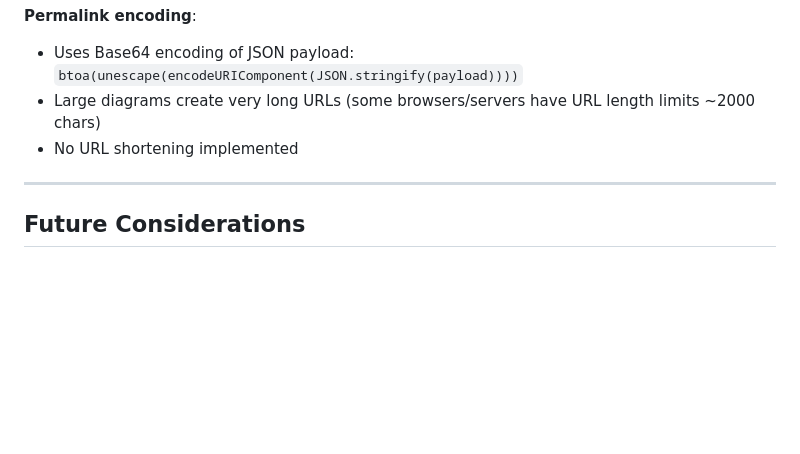
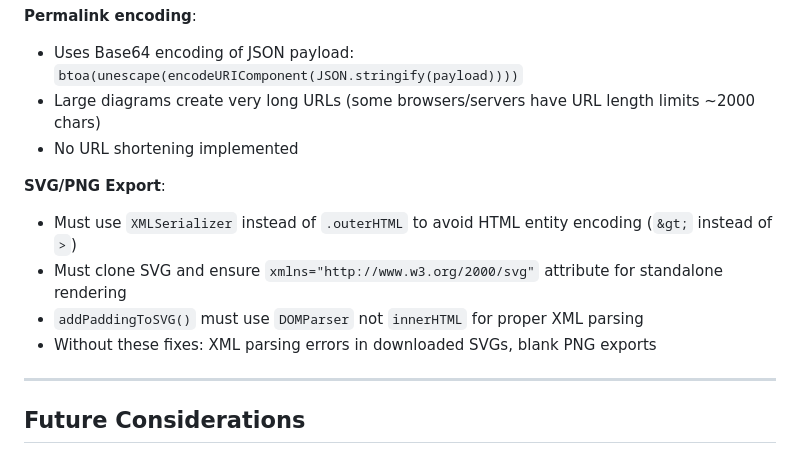
Before and after one commit to roycan/mermaid_diagrams, a Markdown page: logs/project-context.md, the part around the change. Rendered like a GitHub page; blank space fills up the shorter version.

Commit message:
doc: update context

```diff
--- a/logs/project-context.md
+++ b/logs/project-context.md
@@ -481,6 +481,12 @@ Body: raw diagram code
 - Large diagrams create very long URLs (some browsers/servers have URL length limits ~2000 chars)
 - No URL shortening implemented
 
+**SVG/PNG Export**:
+- Must use `XMLSerializer` instead of `.outerHTML` to avoid HTML entity encoding (`&gt;` instead of `>`)
+- Must clone SVG and ensure `xmlns="http://www.w3.org/2000/svg"` attribute for standalone rendering
+- `addPaddingToSVG()` must use `DOMParser` not `innerHTML` for proper XML parsing
+- Without these fixes: XML parsing errors in downloaded SVGs, blank PNG exports
+
 ---
 
 ## Future Considerations
```
